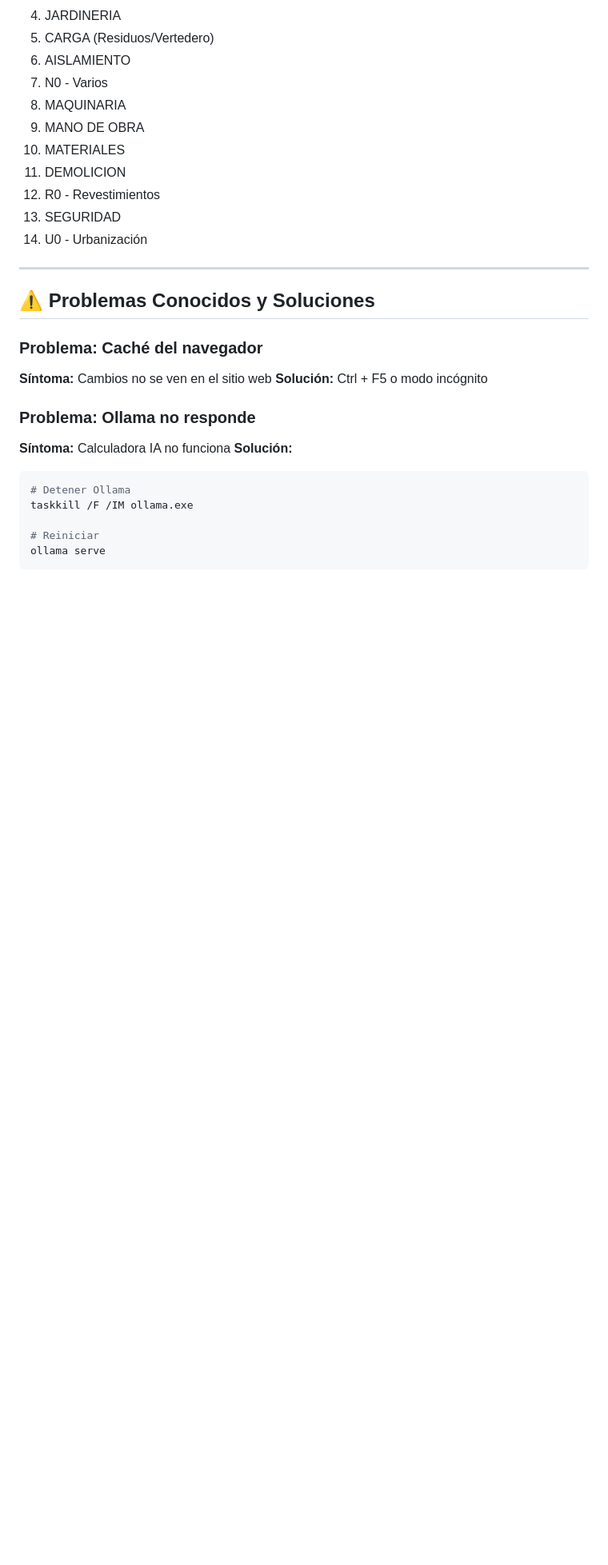
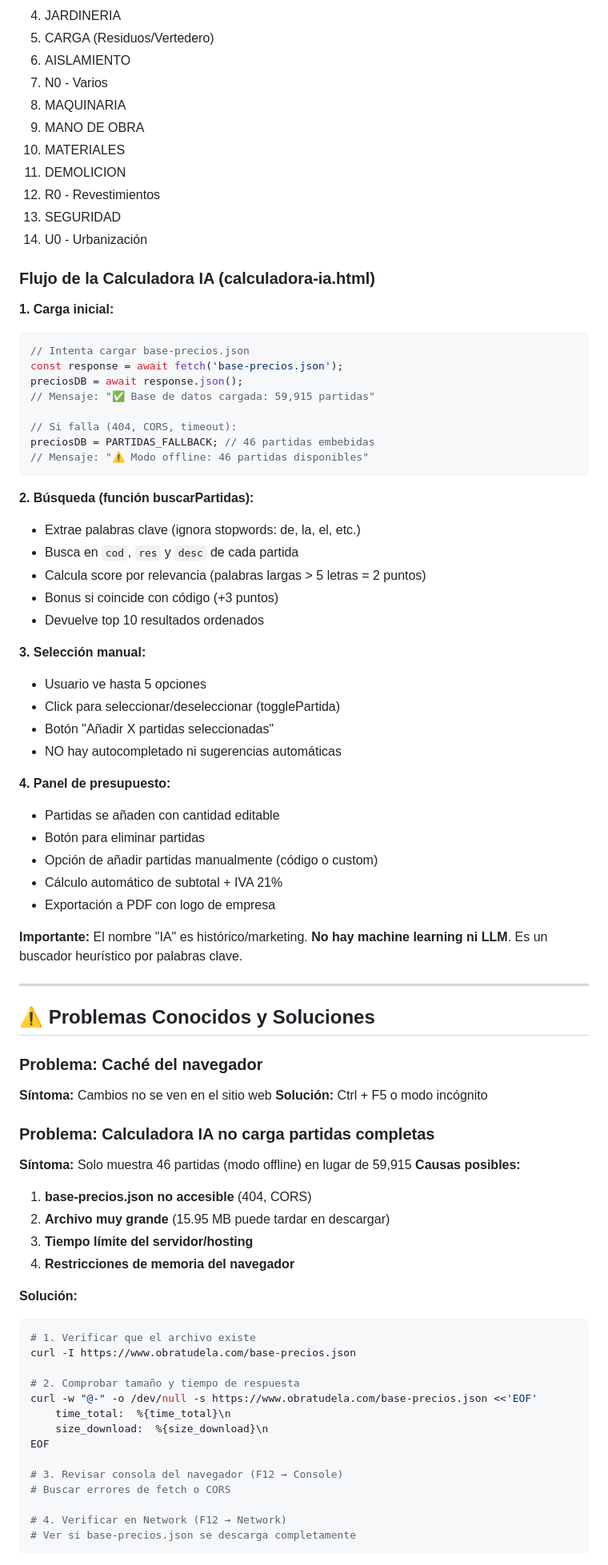
Before and after one commit to Robertogarciasanz/obratudela, a Markdown page: PROYECTO-ESTADO.md, the part around one of its changes. Shown at 80% size. Rendered like a GitHub page; blank space fills up the shorter version.

````diff
--- a/PROYECTO-ESTADO.md
+++ b/PROYECTO-ESTADO.md
@@ -287,6 +287,42 @@ git push
 13. SEGURIDAD
 14. U0 - Urbanización
 
+### Flujo de la Calculadora IA (calculadora-ia.html)
+
+**1. Carga inicial:**
+```javascript
+// Intenta cargar base-precios.json
+const response = await fetch('base-precios.json');
+preciosDB = await response.json();
+// Mensaje: "✅ Base de datos cargada: 59,915 partidas"
+
+// Si falla (404, CORS, timeout):
+preciosDB = PARTIDAS_FALLBACK; // 46 partidas embebidas
+// Mensaje: "⚠️ Modo offline: 46 partidas disponibles"
+```
+
+**2. Búsqueda (función buscarPartidas):**
+- Extrae palabras clave (ignora stopwords: de, la, el, etc.)
+- Busca en `cod`, `res` y `desc` de cada partida
+- Calcula score por relevancia (palabras largas > 5 letras = 2 puntos)
+- Bonus si coincide con código (+3 puntos)
+- Devuelve top 10 resultados ordenados
+
+**3. Selección manual:**
+- Usuario ve hasta 5 opciones
+- Click para seleccionar/deseleccionar (togglePartida)
+- Botón "Añadir X partidas seleccionadas"
+- NO hay autocompletado ni sugerencias automáticas
+
+**4. Panel de presupuesto:**
+- Partidas se añaden con cantidad editable
+- Botón para eliminar partidas
+- Opción de añadir partidas manualmente (código o custom)
+- Cálculo automático de subtotal + IVA 21%
+- Exportación a PDF con logo de empresa
+
+**Importante:** El nombre "IA" es histórico/marketing. **No hay machine learning ni LLM**. Es un buscador heurístico por palabras clave.
+
 ---
 
 ## ⚠️ Problemas Conocidos y Soluciones
@@ -295,13 +331,28 @@ git push
 **Síntoma:** Cambios no se ven en el sitio web
 **Solución:** Ctrl + F5 o modo incógnito
 
-### Problema: Ollama no responde
-**Síntoma:** Calculadora IA no funciona
+### Problema: Calculadora IA no carga partidas completas
+**Síntoma:** Solo muestra 46 partidas (modo offline) en lugar de 59,915
+**Causas posibles:**
+1. **base-precios.json no accesible** (404, CORS)
+2. **Archivo muy grande** (15.95 MB puede tardar en descargar)
+3. **Tiempo límite del servidor/hosting**
+4. **Restricciones de memoria del navegador**
+
 **Solución:**
 ```bash
-# Detener Ollama
-taskkill /F /IM ollama.exe
+# 1. Verificar que el archivo existe
+curl -I https://www.obratudela.com/base-precios.json
 
-# Reiniciar
-ollama serve
+# 2. Comprobar tamaño y tiempo de respuesta
+curl -w "@-" -o /dev/null -s https://www.obratudela.com/base-precios.json <<'EOF'
+    time_total:  %{time_total}\n
+    size_download:  %{size_download}\n
+EOF
+
+# 3. Revisar consola del navegador (F12 → Console)
+# Buscar errores de fetch o CORS
+
+# 4. Verificar en Network (F12 → Network)
+# Ver si base-precios.json se descarga completamente
 ```
````
Also changed, not shown: other parts of PROYECTO-ESTADO.md (+23 -19 lines).
